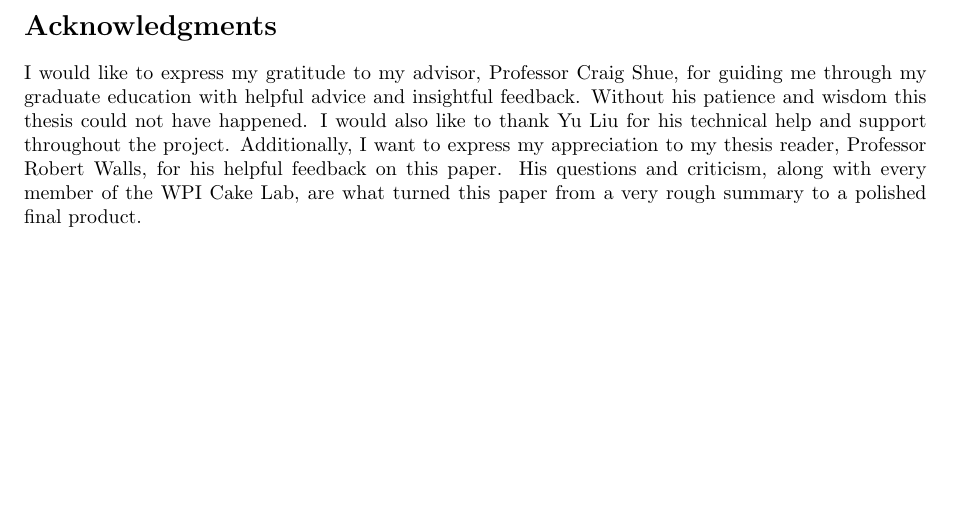
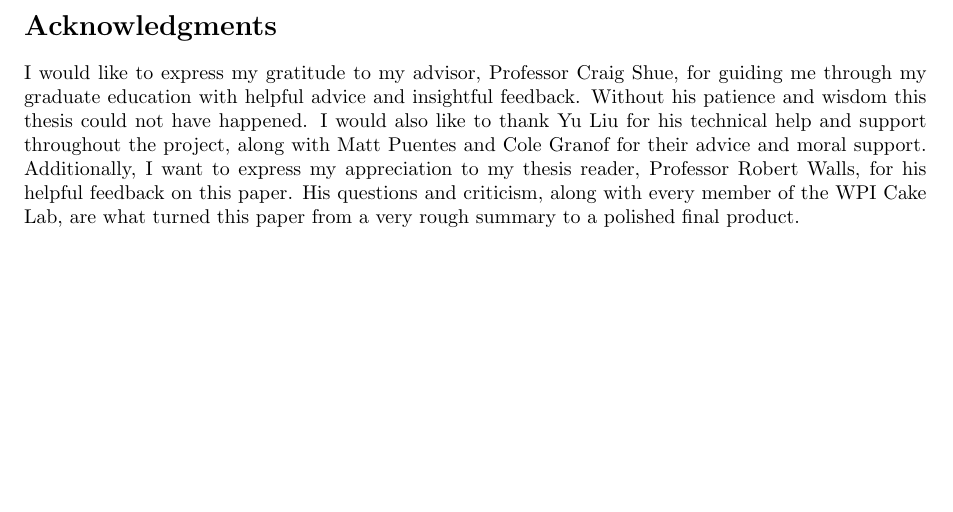
Before and after one commit to jojonium/thesis-paper, a LaTeX paper (main.tex, which reads 0.2_forematter.tex): part of page 3 of 24, cut so that both start at the same text. Compiled offline with pdfLaTeX.

Commit message:
add more acknowledgments

```diff
--- a/0.2_forematter.tex
+++ b/0.2_forematter.tex
@@ -30,10 +30,11 @@ I would like to express my gratitude to my advisor, Professor Craig Shue, for
 guiding me through my graduate education with helpful advice and insightful
 feedback. Without his patience and wisdom this thesis could not have happened. I
 would also like to thank Yu Liu for his technical help and support throughout
-the project. Additionally, I want to express my appreciation to my thesis
-reader, Professor Robert Walls, for his helpful feedback on this paper. His
-questions and criticism, along with every member of the WPI Cake Lab, are what
-turned this paper from a very rough summary to a polished final product.
+the project, along with Matt Puentes and Cole Granof for their advice and moral
+support. Additionally, I want to express my appreciation to my thesis reader,
+Professor Robert Walls, for his helpful feedback on this paper. His questions
+and criticism, along with every member of the WPI Cake Lab, are what turned this
+paper from a very rough summary to a polished final product.
 
 \clearpage
 
```
